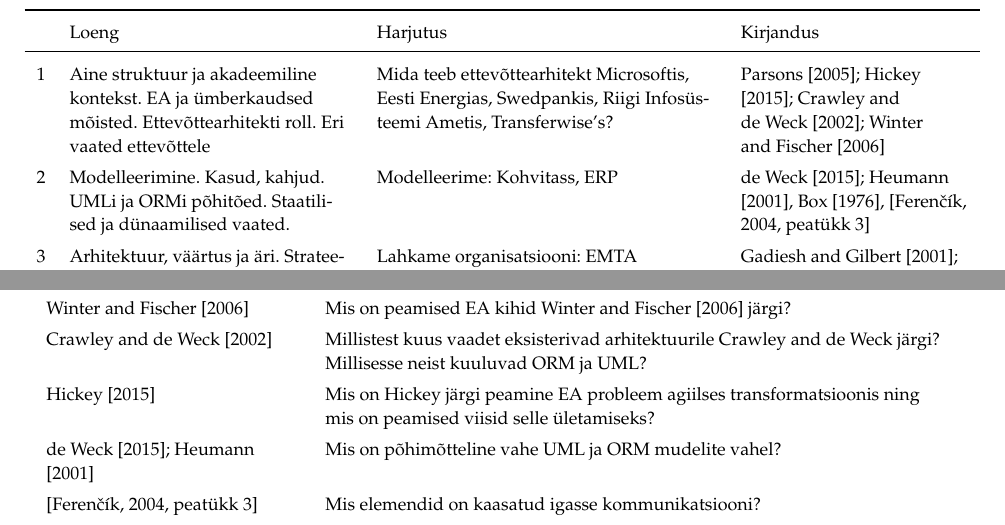
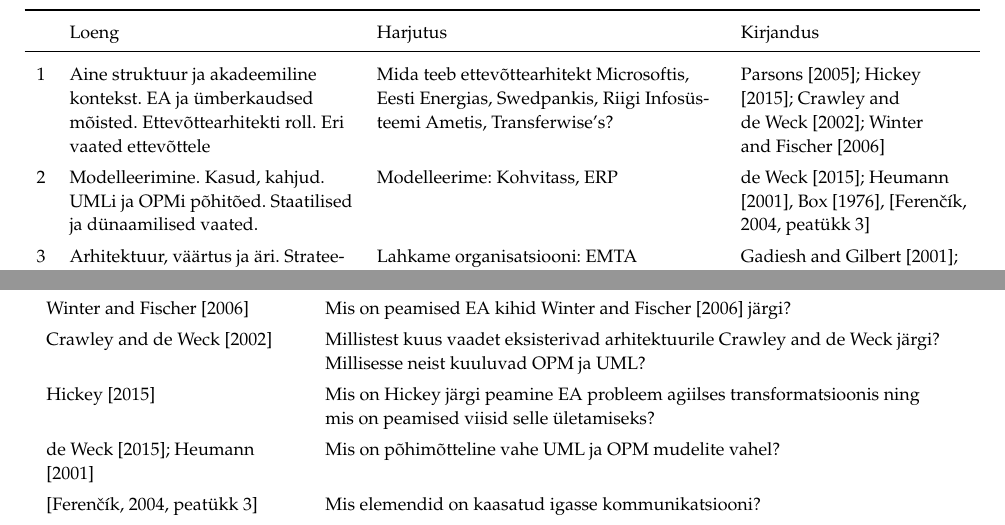
Before and after one commit to rleemet/IDU1321, a LaTeX document (syllabus.tex): two parts of pages 3 and 10 of 10, joined at a grey line, cut so that both start at the same text. Compiled offline with pdfLaTeX.

Commit message:
Parandatud kirjaviga

```diff
--- a/syllabus.tex
+++ b/syllabus.tex
@@ -93,7 +93,7 @@
 		& Loeng & Harjutus & Kirjandus\\
 		\midrule
 		1 & Aine struktuur ja akadeemiline kontekst. EA ja ümberkaudsed mõisted. Ettevõttearhitekti roll. Eri vaated ettevõttele & Mida teeb ettevõttearhitekt Microsoftis, Eesti Energias, Swedpankis, Riigi Infosüsteemi Ametis, Transferwise's?  & \cite{parsons2005enterprise}; \cite{hickey}; \cite{sysengineering}; \cite{winter2006essential}\\
-		2 & Modelleerimine. Kasud, kahjud. UMLi ja ORMi põhitõed. Staatilised ja dünaamilised vaated. & Modelleerime: Kohvitass, ERP & \cite{OPM}; \cite{heumann2005introduction}, \cite{box1976science}, \cite[peatükk 3]{ferenvcik2004survey}\\
+		2 & Modelleerimine. Kasud, kahjud. UMLi ja OPMi põhitõed. Staatilised ja dünaamilised vaated. & Modelleerime: Kohvitass, ERP & \cite{OPM}; \cite{heumann2005introduction}, \cite{box1976science}, \cite[peatükk 3]{ferenvcik2004survey}\\
 		3 & Arhitektuur, väärtus ja äri. Strateegia ja arhitektuur & Lahkame organisatsiooni: EMTA & \cite{gadiesh2001transforming}; \cite{senge2002leader}\\
 		4 & Äriprotsess ja kasutuslood & Modelleerime maksekorralduse protsessi & \cite{checkland2000soft} esimene pool \\
 		5 & Äriprotsessist infosüsteemini. Linnaplaneerimine & Maksekorralduse jäljed süsteemis & \cite{wohed2006suitability}; \cite{bertin2014urbanization}\\
@@ -125,10 +125,10 @@
 % Esimene
 		\cite{parsons2005enterprise}, \cite{sysengineering}, \cite{winter2006essential} & Mis on ettevõttearhitekti roll \citeauthor{parsons2005enterprise}, \citeauthor{sysengineering} ja \citeauthor{winter2006essential} arvates, mis on peamised erinevused?\\
 		\cite{winter2006essential} & Mis on peamised EA kihid \cite{winter2006essential} järgi?\\
-		\cite{sysengineering} & Millistest kuus vaadet eksisterivad arhitektuurile \citeauthor{sysengineering} järgi? Millisesse neist kuuluvad ORM ja UML? \\
+		\cite{sysengineering} & Millistest kuus vaadet eksisterivad arhitektuurile \citeauthor{sysengineering} järgi? Millisesse neist kuuluvad OPM ja UML? \\
 		\cite{hickey} & Mis on \citeauthor{hickey} järgi peamine EA probleem agiilses transformatsioonis ning mis on peamised viisid selle ületamiseks? \\
 % Teine
-\cite{OPM}; \cite{heumann2005introduction} & Mis on põhimõtteline vahe UML ja ORM mudelite vahel? \\
+\cite{OPM}; \cite{heumann2005introduction} & Mis on põhimõtteline vahe UML ja OPM mudelite vahel? \\
 \cite[peatükk 3]{ferenvcik2004survey} &  Mis elemendid on kaasatud igasse kommunikatsiooni?\\
 \cite{box1976science}&  Kuidas suhtub mudel füüsilisse reaalsusse?\\
 % Kolmas
```
Also changed, not shown: syllabus.tex (2 more changed lines).
